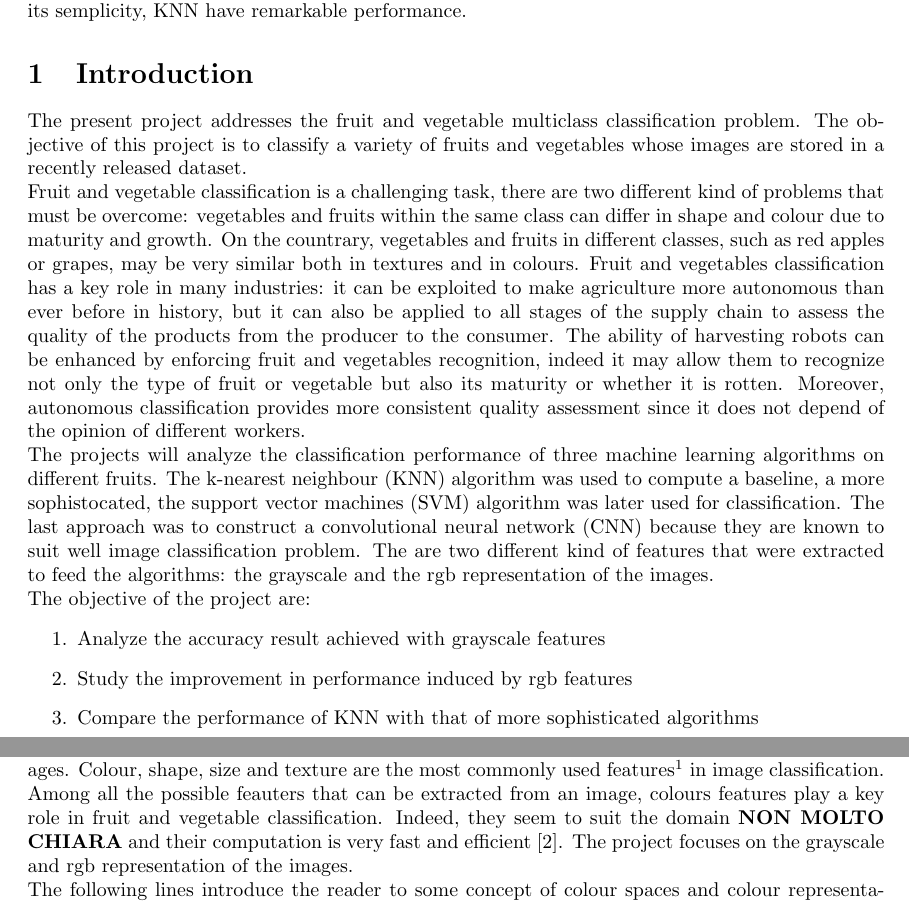
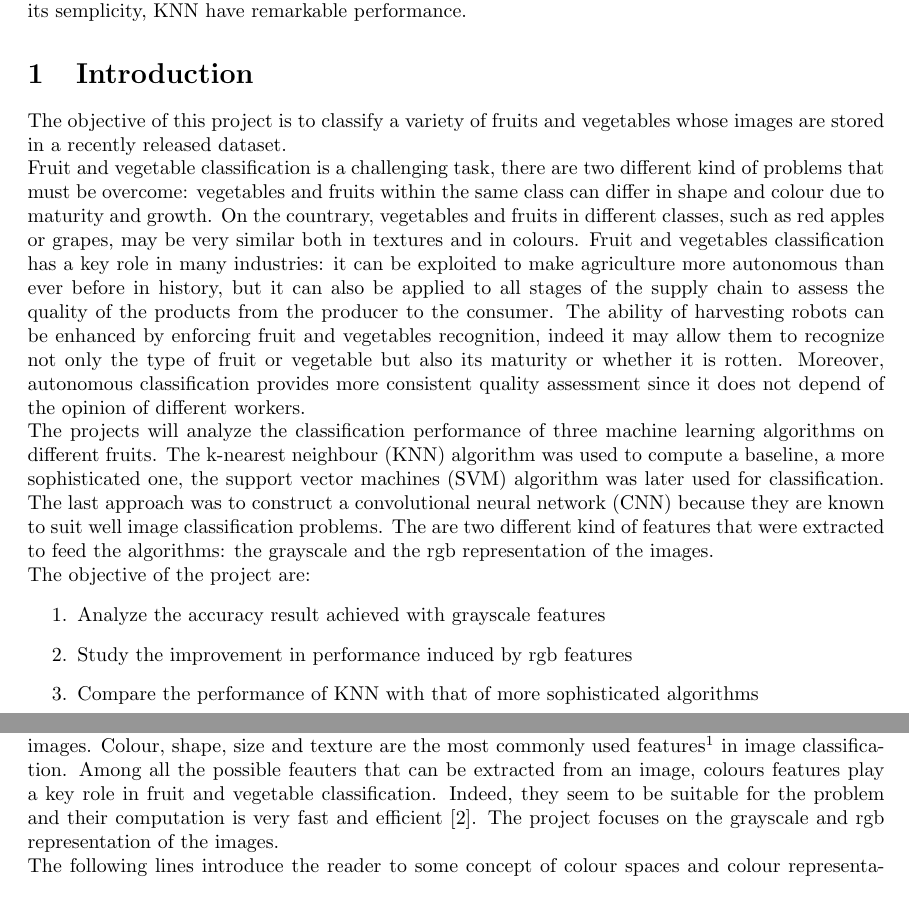
Before and after one commit to SimoneQuadrelli96/Machine-learning-and-neural-network-project, a LaTeX document (text/project.tex): two parts of pages 3 and 4 of 23, joined at a grey line, cut so that both start at the same text. Compiled offline with pdfLaTeX.

Commit message:
correzioni

```diff
--- a/text/project.tex
+++ b/text/project.tex
@@ -57,12 +57,12 @@ An abstract summarizes, usually in one paragraph of 300 words or less, the major
 \\\\\\
 The aim of the project is to investigate the ability of KNN, SVM and CNN to classify images of fruits and vegetable. The feature vectors are made of rgb and grayscale. First the features were extracted, then a feature reduction is performed. KNN and SVM performance are computed with different parameters and number of features. In the end, CNN are applied to the whole features. CNN perform the best, but KNN reaches a surprisingly high accuracy. Overall, CNN are the best model to choose. Grayscale features are usefull however rgb features are more meaningful. Despite its semplicity, KNN have remarkable performance.
 \section{Introduction}
-The present project addresses the fruit and vegetable multiclass classification problem. The objective of this project is to classify a variety of fruits and vegetables whose images are stored in a recently released dataset.\\
+The objective of this project is to classify a variety of fruits and vegetables whose images are stored in a recently released dataset.\\
 Fruit and vegetable classification is a challenging task, there are two different kind of problems that must be overcome: vegetables and fruits within the same class can differ in shape and colour due to maturity and growth. On the countrary, vegetables and fruits in different classes, such as red apples or grapes, may be very similar both in textures and in colours.
 Fruit and vegetables classification has a key role in many industries: it can be exploited to make agriculture more autonomous than ever before in history, but it can also be applied to all stages of the supply chain to assess the quality of the products from the producer to the consumer.
 The ability of harvesting robots can be enhanced by enforcing fruit and vegetables recognition, indeed it may allow them to recognize not only the type of fruit or vegetable but also its maturity or whether it is rotten. Moreover, autonomous classification provides more consistent quality assessment since it does not depend of the opinion of different workers.
 \\
-The projects will analyze the classification performance of three machine learning algorithms on different fruits. The k-nearest neighbour (KNN) algorithm was used to compute a baseline, a more sophistocated, the support vector machines (SVM) algorithm was later used for classification. The last approach was to construct a convolutional neural network (CNN) because they are known to suit well image classification problem. The are two different kind of features that were extracted to feed the algorithms: the grayscale and the rgb representation of the images.\\
+The projects will analyze the classification performance of three machine learning algorithms on different fruits. The k-nearest neighbour (KNN) algorithm was used to compute a baseline, a more sophisticated one, the support vector machines (SVM) algorithm was later used for classification. The last approach was to construct a convolutional neural network (CNN) because they are known to suit well image classification problems. The are two different kind of features that were extracted to feed the algorithms: the grayscale and the rgb representation of the images.\\
 The objective of the project are:
 \begin{enumerate}
 \item Analyze the accuracy result achieved with grayscale features
@@ -74,7 +74,7 @@ The objective of the project are:
 The analyzed dataset, known as \textit{Fruits 360}, was originally published in 2017  by Horea Muresan and Mihai Oltean to address fruit and vegetable classification \cite{dataset}. The existence of either too small datasets or too low-quality dataset was the most compelling problem.  On the countrary, this dataset provides more that 70000 images of 114 different fruits and vegetables. Each image has a definition of 100 $\times$ 100 pixels. To increase the reliability of the results, it contains images of rotated fruits and vegetables. However those images make the training process much harder .
 As the authors explain, the dataset was produced as follows: fruits and vegetables were planted in the shaft of a low speed motor (3 rpm) and a short movie of 20 seconds was recorded. However, due to the variations in the lighting conditions, the background was not uniform and a dedicated algorithm was exploited to extract the fruit from the background. The images were of such high quality that no preprocessing was required.
 It is also worth noticing that the dataset was already splitted in train and test set, therefore no further splitting was required.\\
-Fruits and vegetables have several distinct visual characteristics that can be extracted from the images. Colour, shape, size and texture are the most commonly used features\footnote{Features are the characteristics of an object that can distinguish it from other objects} in image classification.  Among all the possible feauters that can be extracted from an image, colours features play a key role in fruit and vegetable classification. Indeed, they seem to suit the domain \textbf{NON MOLTO CHIARA} and their computation is very fast and efficient \cite{review}. The project focuses on the grayscale and rgb representation of the images. \\
+Fruits and vegetables have several distinct visual characteristics that can be extracted from the images. Colour, shape, size and texture are the most commonly used features\footnote{Features are the characteristics of an object that can distinguish it from other objects} in image classification.  Among all the possible feauters that can be extracted from an image, colours features play a key role in fruit and vegetable classification. Indeed, they seem to be suitable for the problem and their computation is very fast and efficient \cite{review}. The project focuses on the grayscale and rgb representation of the images. \\
 The following lines introduce the reader to some concept of colour spaces and colour representation.
 Colour spaces are a specific organization of colors the allows to  reproduce the representation of colours. Two different colour spaces were exploited in this project: grayscale and the rgb.
 \subsection{RGB colour space}
```
Also changed, not shown: text/project.pdf, text/project.tex (11 more changed lines), 2 other files.
